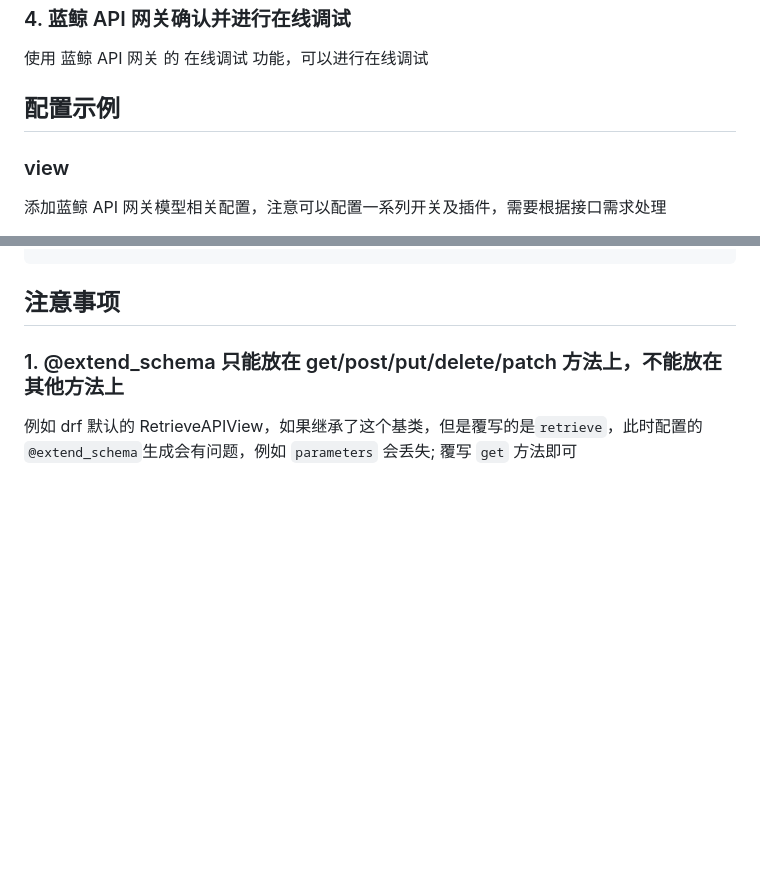
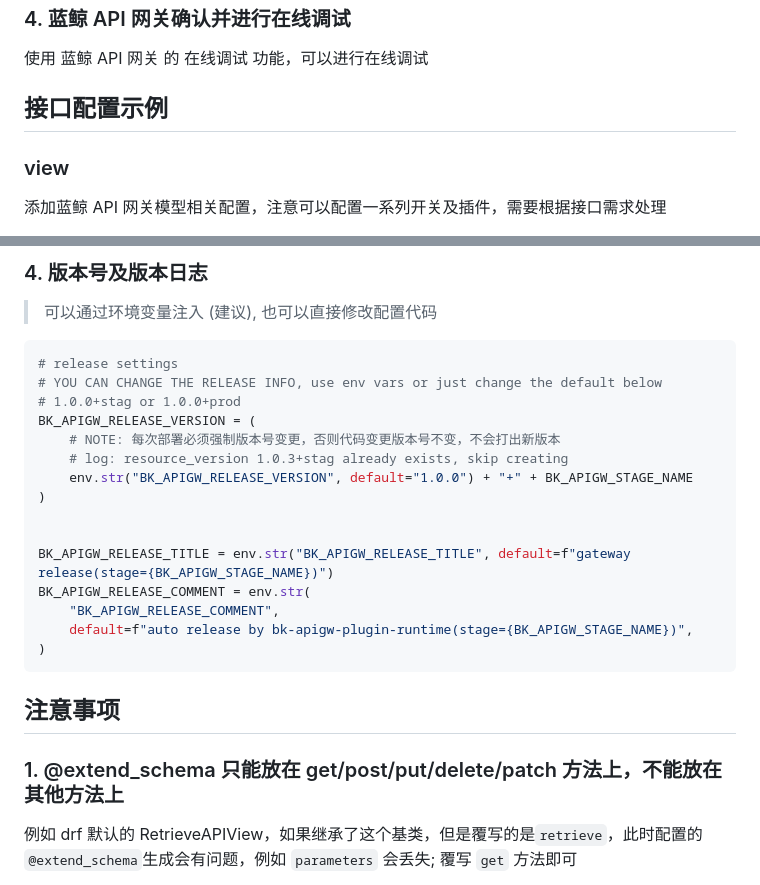
Before and after one commit to TencentBlueKing/bk-apigateway-framework, a Markdown page: docs/python.md, 2 parts joined by grey strips. Rendered like a GitHub page; blank space fills up the shorter version.

````diff
--- a/docs/python.md
+++ b/docs/python.md
@@ -81,7 +81,7 @@ python manage.py generate_resources_yaml && cat resources.yaml
 
 使用 蓝鲸 API 网关 的 在线调试 功能，可以进行在线调试
 
-## 配置示例
+## 接口配置示例
 
 ### view
 
@@ -209,3 +286,25 @@ class DemoRetrieveOutputSLZ(serializers.Serializer):
+### 4. 版本号及版本日志
+
+> 可以通过环境变量注入 (建议), 也可以直接修改配置代码
+
+```python
+# release settings
+# YOU CAN CHANGE THE RELEASE INFO, use env vars or just change the default below
+# 1.0.0+stag or 1.0.0+prod
+BK_APIGW_RELEASE_VERSION = (
+    # NOTE: 每次部署必须强制版本号变更，否则代码变更版本号不变，不会打出新版本
+    # log: resource_version 1.0.3+stag already exists, skip creating
+    env.str("BK_APIGW_RELEASE_VERSION", default="1.0.0") + "+" + BK_APIGW_STAGE_NAME
+)
+
+
+BK_APIGW_RELEASE_TITLE = env.str("BK_APIGW_RELEASE_TITLE", default=f"gateway release(stage={BK_APIGW_STAGE_NAME})")
+BK_APIGW_RELEASE_COMMENT = env.str(
+    "BK_APIGW_RELEASE_COMMENT",
+    default=f"auto release by bk-apigw-plugin-runtime(stage={BK_APIGW_STAGE_NAME})",
+)
+```
+
 ## 注意事项
 
 ### 1. @extend_schema 只能放在 get/post/put/delete/patch 方法上，不能放在其他方法上
````
Also changed, not shown: other parts of docs/python.md (+77 -0 lines).
